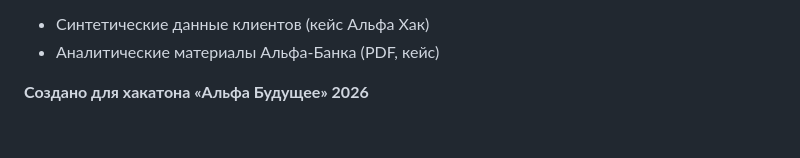
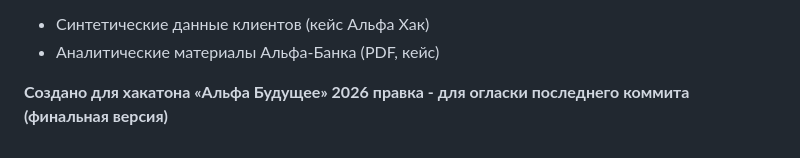
Before and after one commit to yadkakvodu/natural_intelligence, a Markdown page: README.md, the part around the change. Rendered like a GitHub page.

Commit message:
final version note
Added a note regarding the final version for publicity.

```diff
--- a/README.md
+++ b/README.md
@@ -248,3 +248,4 @@ natural_intelligence/
 
 
 **Создано для хакатона «Альфа Будущее» 2026**
+**правка - для огласки последнего коммита (финальная версия)**
```
